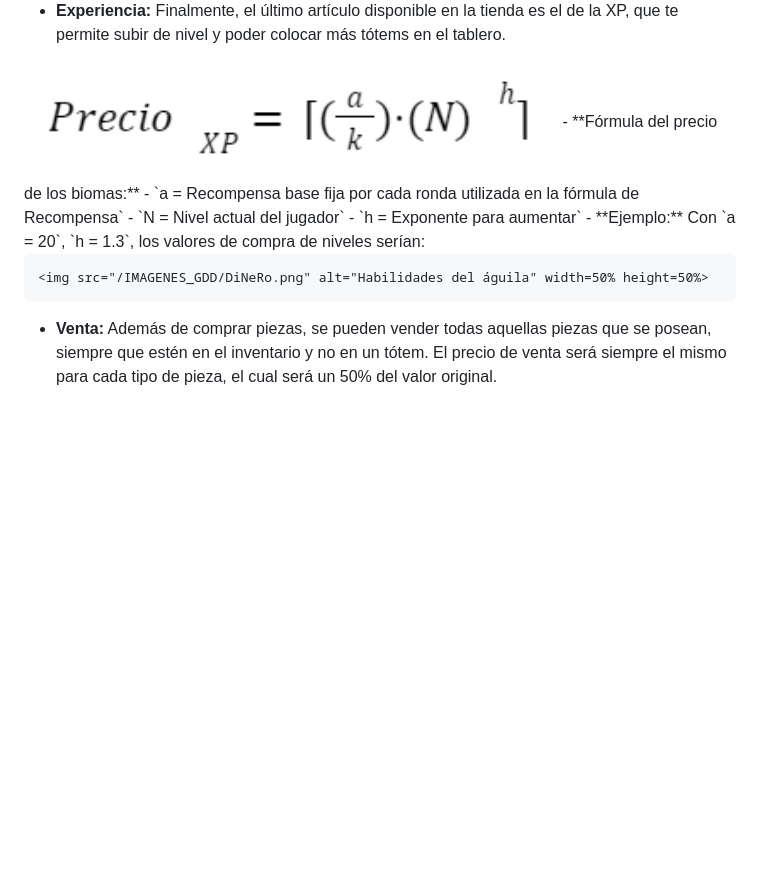
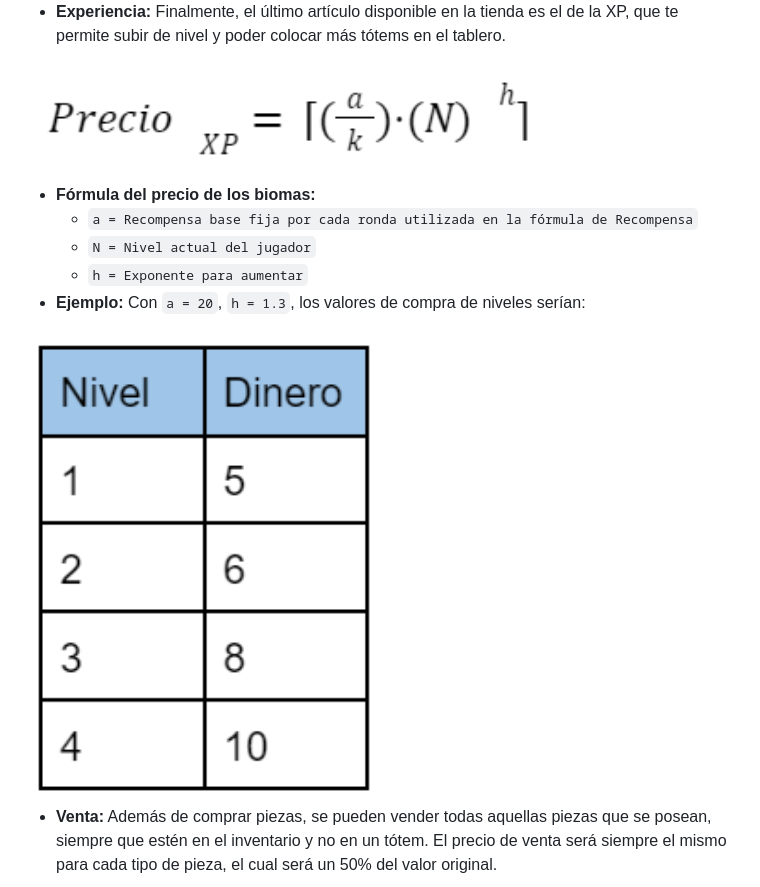
Before and after one commit to TorrijaStudio/Doodem, a Markdown page: README.md, the part around the change printed below. GitHub-like rendering; blank space fills up the shorter version.

```diff
--- a/README.md
+++ b/README.md
@@ -352,14 +353,16 @@ Entre rondas, los jugadores podrán hacer uso de la divisa obtenida durante la p
 <img src="/IMAGENES_GDD/ronda.png" alt="Habilidades del águila" width=100% height=100%>
 
 - **Experiencia:**  Finalmente, el último artículo disponible en la tienda es el de la XP, que te permite subir de nivel y poder colocar más tótems en el tablero.
+
  <img src="/IMAGENES_GDD/precioXP.png" alt="Habilidades del águila" width=75% height=75%>
-    - **Fórmula del precio de los biomas:**
+
+   - **Fórmula del precio de los biomas:**
         - `a = Recompensa base fija por cada ronda utilizada en la fórmula de Recompensa`
         - `N = Nivel actual del jugador`
         - `h = Exponente para aumentar`
-    - **Ejemplo:** Con `a = 20`, `h = 1.3`, los valores de compra de niveles serían:
+   - **Ejemplo:** Con `a = 20`, `h = 1.3`, los valores de compra de niveles serían:
 
-    <img src="/IMAGENES_GDD/DiNeRo.png" alt="Habilidades del águila" width=50% height=50%>
+   <img src="IMAGENES_GDD/DiNeRo.png" alt="Habilidades del águila" width=50% height=50%>
 
 - **Venta:**   Además de comprar piezas, se pueden vender todas aquellas piezas que se posean, siempre que estén en el inventario y no en un tótem. El precio de venta será siempre el mismo para cada tipo de pieza, el cual será un 50% del valor original.
 
```
Also changed, not shown: other parts of README.md (+5 -4 lines).
